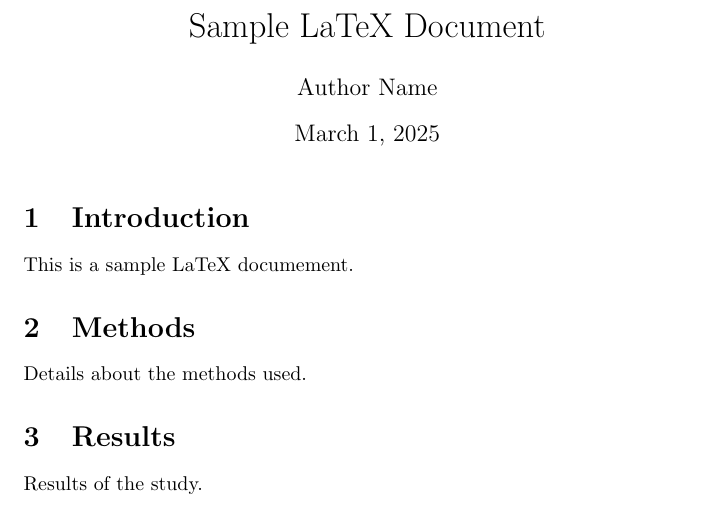
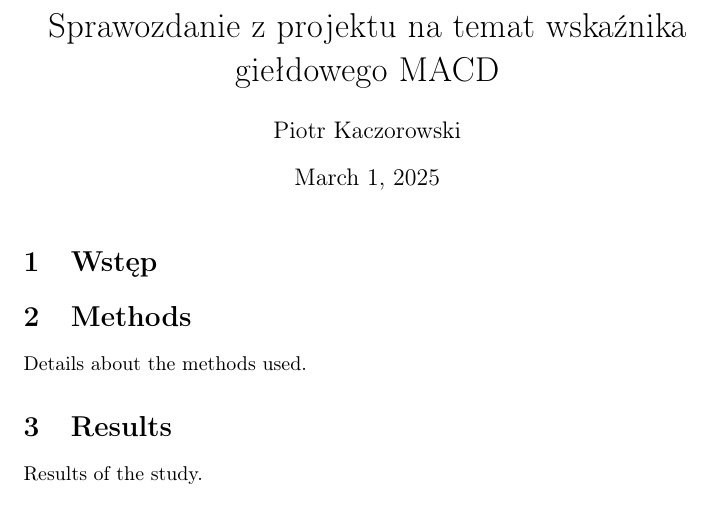
Before and after one commit to 123pik1/MACD, a LaTeX document (MACD_report.tex): part of the page, cut at the place of the change. Compiled offline with pdfLaTeX.

Commit message:
Update MACD report title and author; adjust execution counts in debug notebook

```diff
--- a/MACD_report.tex
+++ b/MACD_report.tex
@@ -1,16 +1,19 @@
 \documentclass{article}
 \usepackage[utf8]{inputenc}
+\usepackage[T1]{fontenc}
 
-\title{Sample LaTeX Document}
-\author{Author Name}
+\title{Sprawozdanie z projektu na temat wskaźnika giełdowego MACD}
+\author{Piotr Kaczorowski}
 \date{\today}
 
 \begin{document}
 
 \maketitle
 
-\section{Introduction}
-This is a sample LaTeX documement.
+\section{Wstęp}
+
+
+
 
 \section{Methods}
 Details about the methods used.
```
Also changed, not shown: 1 other file.
